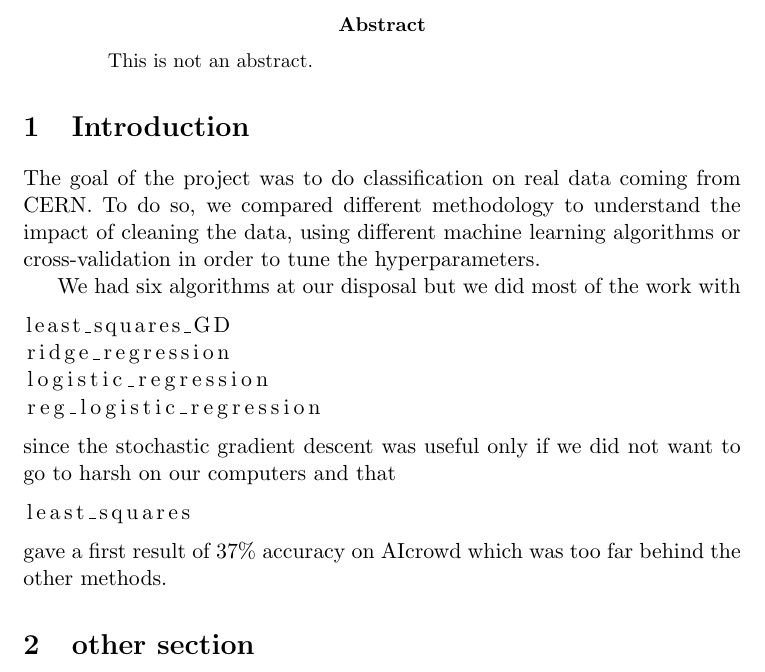
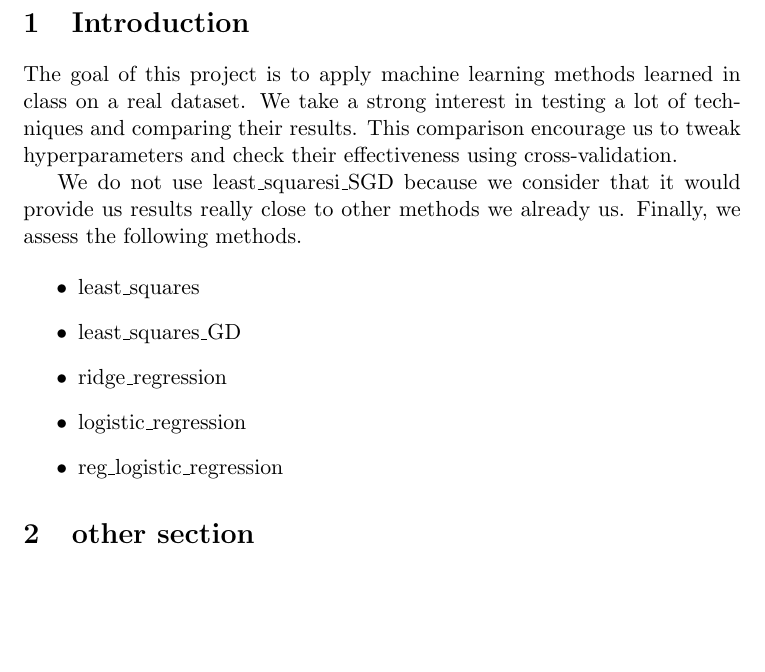
Before and after one commit to samuelchassot/Machine-learning, a LaTeX document (project1/report/proj1_report.tex): part of page 2 of 2, cut at the place of the change, the shorter picture padded with empty space. Compiled offline with pdfLaTeX.

Commit message:
rewrite introduction

```diff
--- a/project1/report/proj1_report.tex
+++ b/project1/report/proj1_report.tex
@@ -21,27 +21,27 @@
 \maketitle
 \clearpage
 
-\begin{abstract}
-This is not an abstract.
-\end{abstract}
+\section{Introduction}
+The goal of this project is to apply machine learning
+methods learned in class on a real dataset. We take a
+strong interest in testing a lot of techniques and
+comparing their results. This comparison encourage us to
+tweak hyperparameters and check their effectiveness using
+cross-validation.
 
-\section{Introduction}
-The goal of the project was to do classification on real data coming from CERN. To do so, we compared different methodology to understand the impact of cleaning the data, using different machine learning algorithms or cross-validation in order to tune the hyperparameters.
+We do not use least\_squaresi\_SGD because we consider
+that it would provide us results really close to other
+methods we already us. Finally, we assess the following
+methods.
 
-We had six algorithms at our disposal but we did most of the work with
-\begin{lstlisting}
-least_squares_GD
-ridge_regression
-logistic_regression
-reg_logistic_regression
-\end{lstlisting}
-since the stochastic gradient descent was useful only if we did not want to go to harsh on our computers and that
-\begin{lstlisting}
-least_squares
-\end{lstlisting}
-gave a first result of 37\% accuracy on AIcrowd which was too far behind the other methods.
+\begin{itemize}
+  \item least\_squares
+  \item least\_squares\_GD
+  \item ridge\_regression
+  \item logistic\_regression
+  \item reg\_logistic\_regression
+\end{itemize}
 
 \section{other section}
 This is not our report.
-
 \end{document}
```
Also changed, not shown: project1/report/proj1_report.pdf, 1 other file.
